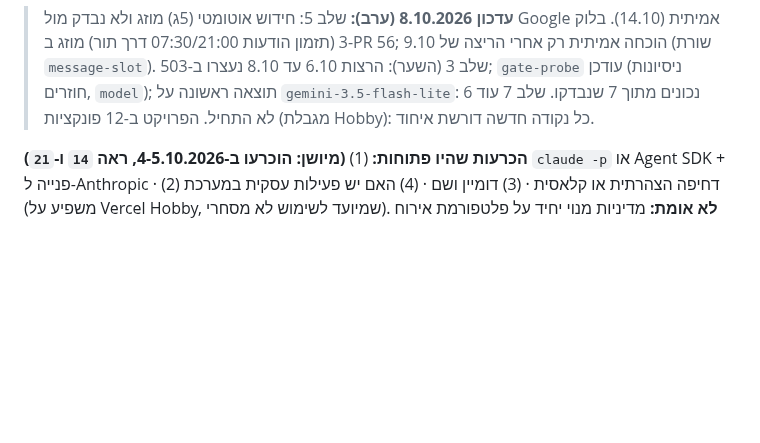
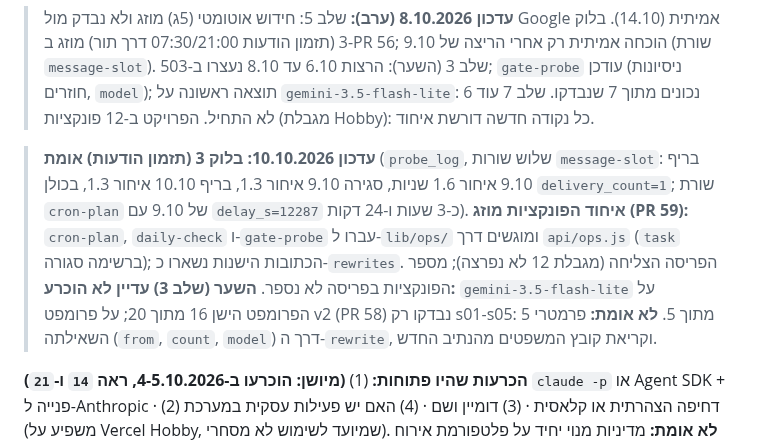
Before and after one commit to Ayuval1/Yoman-System, a Markdown page: docs/01-foundation/02-build-plan.md, the part around the change. Drawn GitHub-style; blank space fills up the shorter version.

```diff
--- a/docs/01-foundation/02-build-plan.md
+++ b/docs/01-foundation/02-build-plan.md
@@ -175,6 +175,8 @@
 | 7 | התקנה על מסך הבית — אחרונה | חזרה על דומיין זמני, סגירת דומיין ושם, בדיקת מעבר שעון חורף ב-25.10 (**אומת 5.10.2026 מול tzdata; `02` כתב קודם 26.10**). **+ (עדכון 4.10, `14`):** DST — פיקסצ'רים אוטומטיים + הדפסת offset מפונקציה; **25.10.2026, אומת 5.10 מול tzdata (קובץ `asia`, כלל `Zion`); חסר נוסח החוק הרשמי** |
 
 > **עדכון 8.10.2026 (ערב):** שלב 5: חידוש אוטומטי (5ג) מוזג ולא נבדק מול Google אמיתית (14.10). בלוק 3 (תזמון הודעות 07:30/21:00 דרך תור) מוזג ב-PR 56; הוכחה אמיתית רק אחרי הריצה של 9.10 (שורת `message-slot`). שלב 3 (השער): הרצות 6.10 עד 8.10 נעצרו ב-503; `gate-probe` עודכן (ניסיונות חוזרים, `model`); תוצאה ראשונה על `gemini-3.5-flash-lite`: 6 נכונים מתוך 7 שנבדקו. שלב 7 עוד לא התחיל. הפרויקט ב-12 פונקציות (מגבלת Hobby): כל נקודה חדשה דורשת איחוד.
+
+> **עדכון 10.10.2026:** **בלוק 3 (תזמון הודעות) אומת** (`probe_log`, שלוש שורות `message-slot`: בריף 9.10 איחור 1.6 שניות, סגירה 9.10 איחור 1.3, בריף 10.10 איחור 1.3, בכולן `delivery_count=1`; שורת `cron-plan` של 9.10 עם `delay_s=12287` כ-3 שעות ו-24 דקות). **איחוד הפונקציות מוזג (PR 59):** `cron-plan`, `daily-check` ו-`gate-probe` עברו ל-`lib/ops/` ומוגשים דרך `api/ops.js` (`task` ברשימה סגורה); הכתובות הישנות נשארו כ-`rewrites`. הפריסה הצליחה (מגבלת 12 לא נפרצה); מספר הפונקציות בפריסה לא נספר. **השער (שלב 3) עדיין לא הוכרע:** `gemini-3.5-flash-lite` על הפרומפט הישן 16 מתוך 20; על פרומפט v2 (PR 58) נבדקו רק s01-s05: 5 מתוך 5. **לא אומת:** פרמטרי השאילתה (`from`, `count`, `model`) דרך ה-`rewrite`, וקריאת קובץ המשפטים מהנתיב החדש.
 
 **(מיושן: הוכרעו ב-4-5.10.2026, ראה `14` ו-`21`) הכרעות שהיו פתוחות:** (1) `claude -p` או Agent SDK + פנייה ל-Anthropic · (2) דחיפה הצהרתית או קלאסית · (3) דומיין ושם · (4) האם יש פעילות עסקית במערכת (משפיע על Vercel Hobby, שמיועד לשימוש לא מסחרי).
 **לא אומת:** מדיניות מנוי יחיד על פלטפורמת אירוח — **אין באפשרותי לאשר זאת**, רק Anthropic יכולה. טוקן Google ב-In production — לא אושר במפורש.
```
Also changed, not shown: docs/01-foundation/01-system-overview.md (+7 -0 lines), docs/01-foundation/05-open-questions.md (+16 -0 lines).
